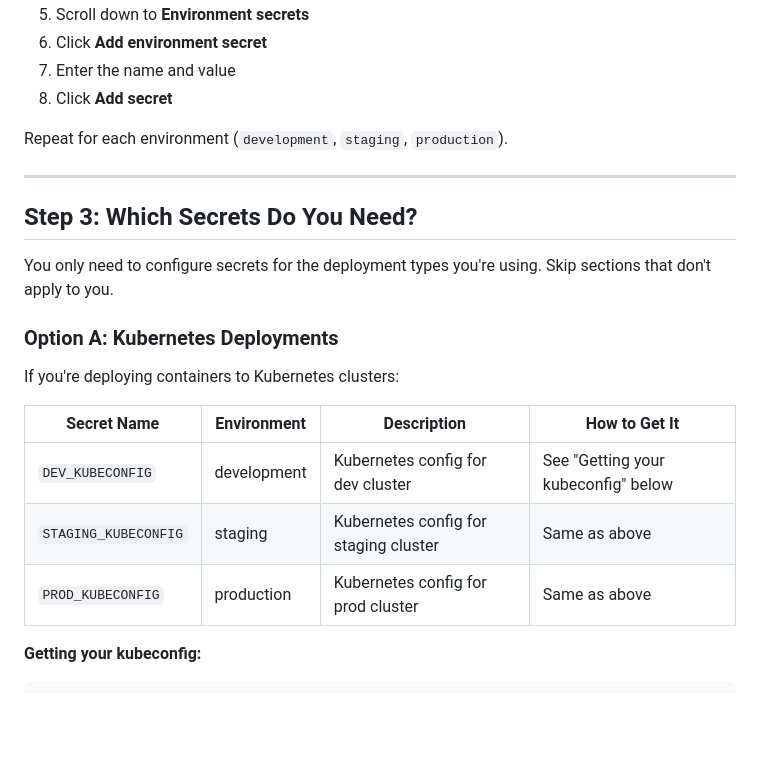
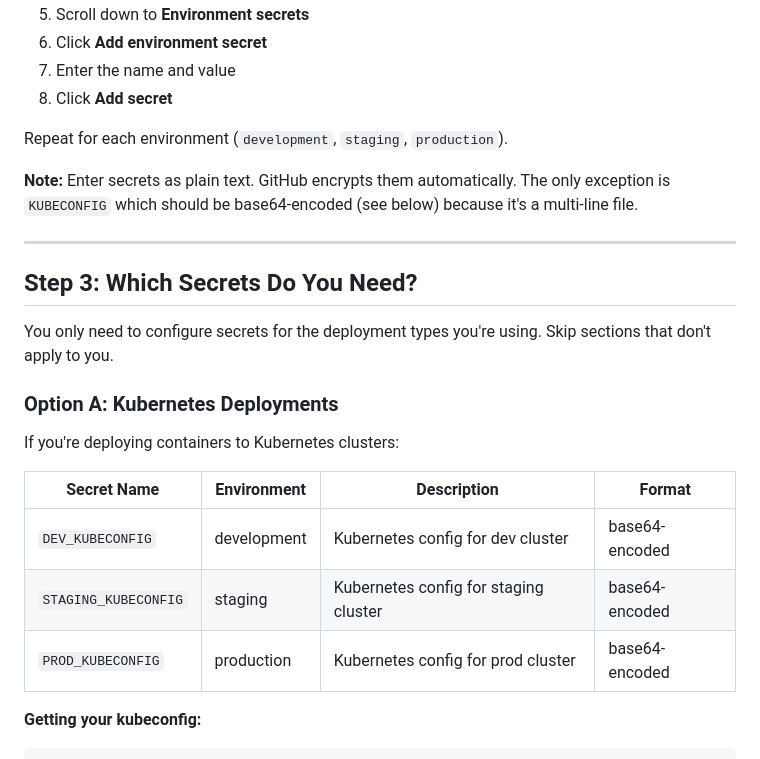
Before and after one commit to sectoroverload2k/cicd-scaffolding, a Markdown page: SETUP_GUIDE.md, the part around one of its changes. GitHub-like rendering; blank space fills up the shorter version.

```diff
--- a/SETUP_GUIDE.md
+++ b/SETUP_GUIDE.md
@@ -47,6 +47,8 @@ Secrets store sensitive values like passwords and API keys. The pipeline needs d
 
 Repeat for each environment (`development`, `staging`, `production`).
 
+**Note:** Enter secrets as plain text. GitHub encrypts them automatically. The only exception is `KUBECONFIG` which should be base64-encoded (see below) because it's a multi-line file.
+
 ---
 
 ## Step 3: Which Secrets Do You Need?
@@ -57,11 +59,11 @@ You only need to configure secrets for the deployment types you're using. Skip s
 
 If you're deploying containers to Kubernetes clusters:
 
-| Secret Name | Environment | Description | How to Get It |
-|-------------|-------------|-------------|---------------|
-| `DEV_KUBECONFIG` | development | Kubernetes config for dev cluster | See "Getting your kubeconfig" below |
-| `STAGING_KUBECONFIG` | staging | Kubernetes config for staging cluster | Same as above |
-| `PROD_KUBECONFIG` | production | Kubernetes config for prod cluster | Same as above |
+| Secret Name | Environment | Description | Format |
+|-------------|-------------|-------------|--------|
+| `DEV_KUBECONFIG` | development | Kubernetes config for dev cluster | base64-encoded |
+| `STAGING_KUBECONFIG` | staging | Kubernetes config for staging cluster | base64-encoded |
+| `PROD_KUBECONFIG` | production | Kubernetes config for prod cluster | base64-encoded |
 
 **Getting your kubeconfig:**
 
```
Also changed, not shown: other parts of SETUP_GUIDE.md (+21 -19 lines).
